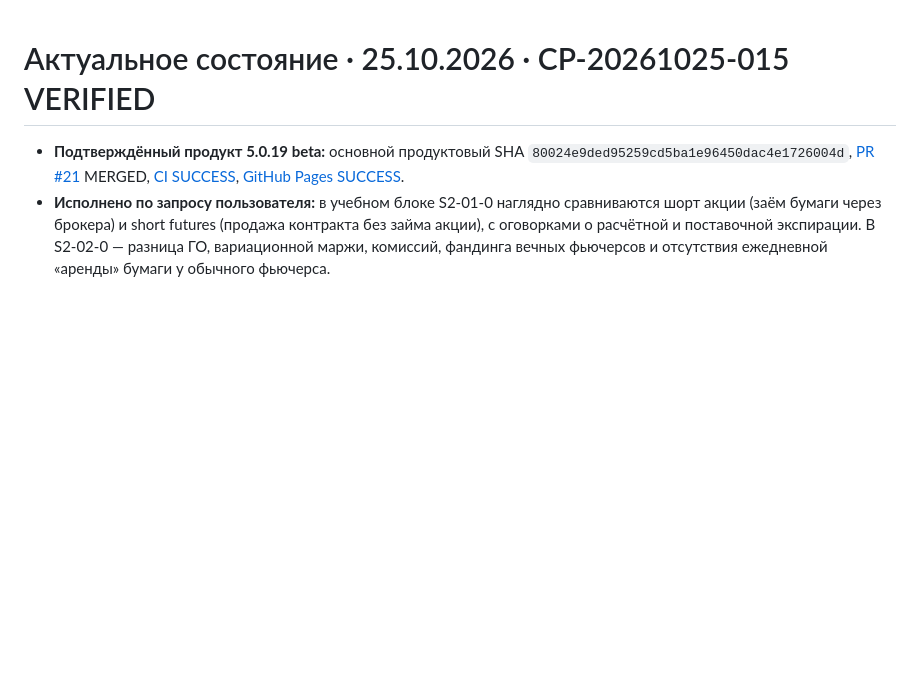
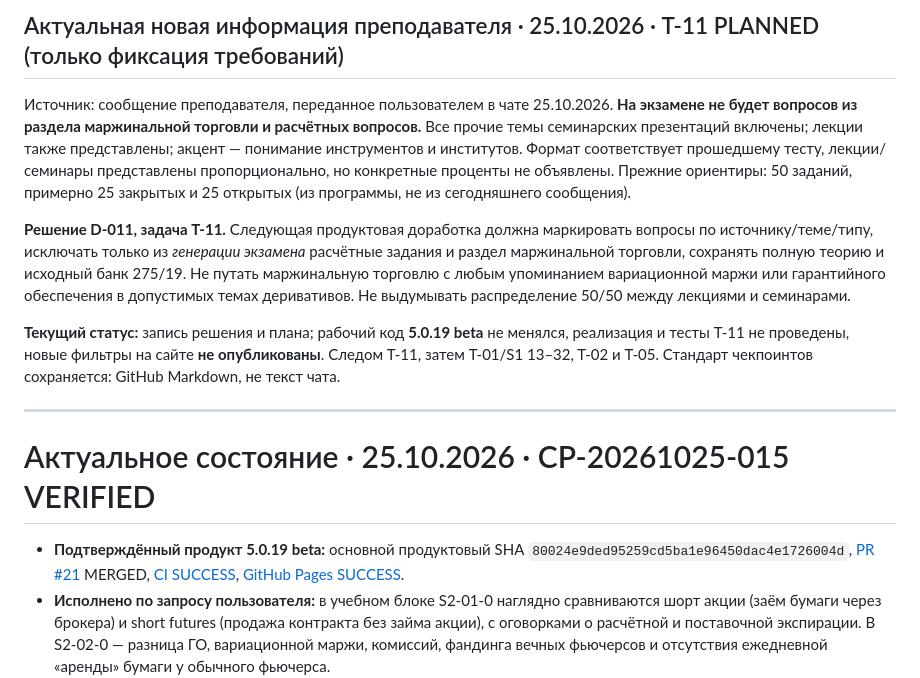
Before and after one commit to astsaryov-beep/bacrf-finance-trainer, a Markdown page: CHAT_HANDOFF.md, the part around the change. GitHub-like rendering; blank space fills up the shorter version.

Commit message:
docs(T-11): record teacher exam scope in CHAT_HANDOFF.md

```diff
--- a/CHAT_HANDOFF.md
+++ b/CHAT_HANDOFF.md
@@ -1,3 +1,13 @@
+## Актуальная новая информация преподавателя · 25.10.2026 · T-11 PLANNED (только фиксация требований)
+
+Источник: сообщение преподавателя, переданное пользователем в чате 25.10.2026. **На экзамене не будет вопросов из раздела маржинальной торговли и расчётных вопросов.** Все прочие темы семинарских презентаций включены; лекции также представлены; акцент — понимание инструментов и институтов. Формат соответствует прошедшему тесту, лекции/семинары представлены пропорционально, но конкретные проценты не объявлены. Прежние ориентиры: 50 заданий, примерно 25 закрытых и 25 открытых (из программы, не из сегодняшнего сообщения).
+
+**Решение D-011, задача T-11.** Следующая продуктовая доработка должна маркировать вопросы по источнику/теме/типу, исключать только из *генерации экзамена* расчётные задания и раздел маржинальной торговли, сохранять полную теорию и исходный банк 275/19. Не путать маржинальную торговлю с любым упоминанием вариационной маржи или гарантийного обеспечения в допустимых темах деривативов. Не выдумывать распределение 50/50 между лекциями и семинарами.
+
+**Текущий статус:** запись решения и плана; рабочий код **5.0.19 beta** не менялся, реализация и тесты T-11 не проведены, новые фильтры на сайте **не опубликованы**. Следом T-11, затем T-01/S1 13–32, T-02 и T-05. Стандарт чекпоинтов сохраняется: GitHub Markdown, не текст чата.
+
+---
+
 # Актуальное состояние · 25.10.2026 · CP-20261025-015 VERIFIED
 
 - **Подтверждённый продукт 5.0.19 beta:** основной продуктовый SHA `80024e9ded95259cd5ba1e96450dac4e1726004d`, [PR #21](https://github.com/astsaryov-beep/bacrf-finance-trainer/pull/21) MERGED, [CI SUCCESS](https://github.com/astsaryov-beep/bacrf-finance-trainer/actions/runs/40196778529), [GitHub Pages SUCCESS](https://github.com/astsaryov-beep/bacrf-finance-trainer/actions/runs/40196777829).
```
